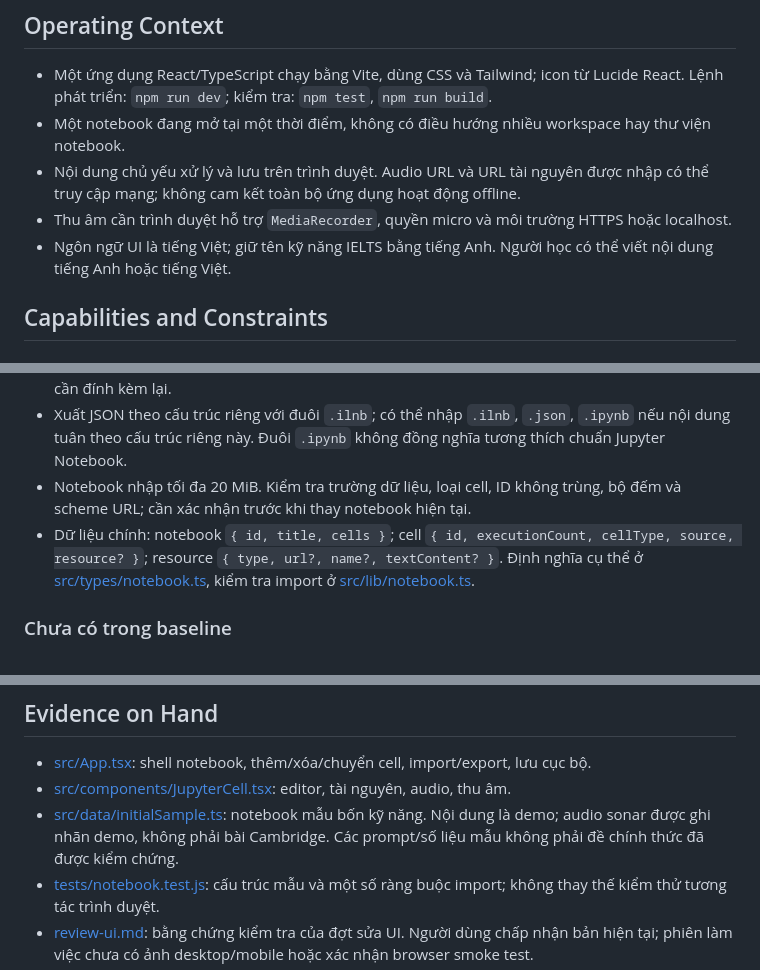
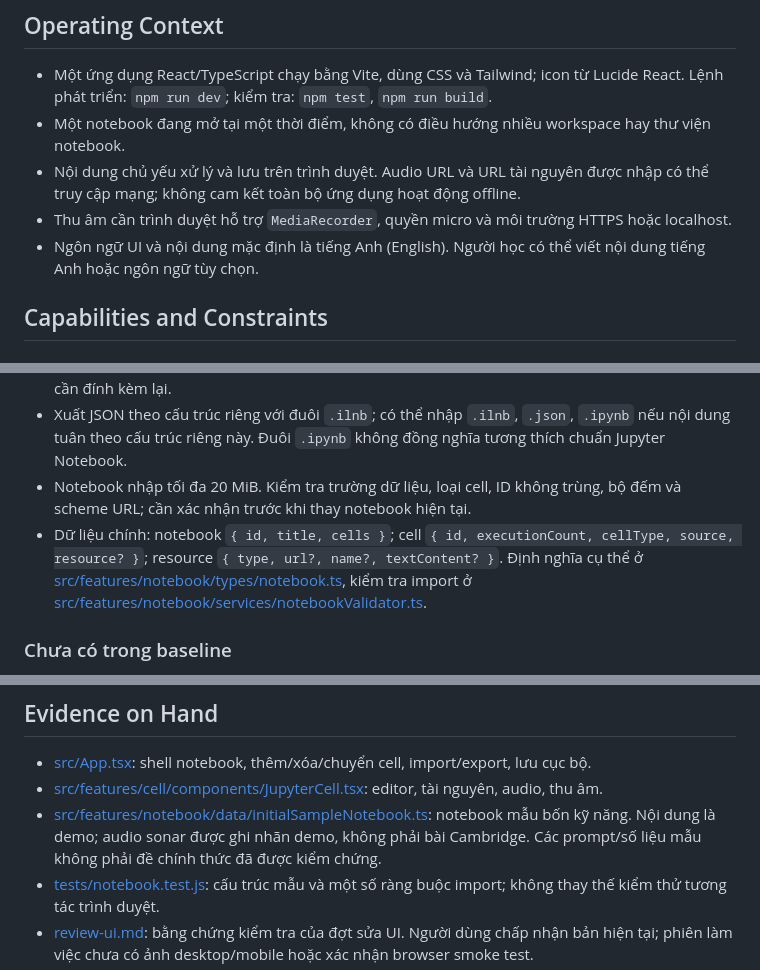
Before and after one commit to DamPhuQuy/EnglishLearner, a Markdown page: PRODUCT.md, 3 parts joined by grey strips. GitHub-like rendering.

Commit message:
docs: update file path references in product and design specifications

```diff
--- a/PRODUCT.md
+++ b/PRODUCT.md
@@ -30,7 +30,7 @@ Mô hình notebook phục vụ luyện ngôn ngữ: Markdown ở bên trái, tà
 - Một notebook đang mở tại một thời điểm, không có điều hướng nhiều workspace hay thư viện notebook.
 - Nội dung chủ yếu xử lý và lưu trên trình duyệt. Audio URL và URL tài nguyên được nhập có thể truy cập mạng; không cam kết toàn bộ ứng dụng hoạt động offline.
 - Thu âm cần trình duyệt hỗ trợ `MediaRecorder`, quyền micro và môi trường HTTPS hoặc localhost.
-- Ngôn ngữ UI là tiếng Việt; giữ tên kỹ năng IELTS bằng tiếng Anh. Người học có thể viết nội dung tiếng Anh hoặc tiếng Việt.
+- Ngôn ngữ UI và nội dung mặc định là tiếng Anh (English). Người học có thể viết nội dung tiếng Anh hoặc ngôn ngữ tùy chọn.
 
 ## Capabilities and Constraints
 
@@ -59,7 +59,7 @@ Mô hình notebook phục vụ luyện ngôn ngữ: Markdown ở bên trái, tà
 - Tệp nhị phân mới dùng data URL; TXT/Markdown lưu nội dung văn bản. Liên kết blob cũ được báo cần đính kèm lại.
 - Xuất JSON theo cấu trúc riêng với đuôi `.ilnb`; có thể nhập `.ilnb`, `.json`, `.ipynb` nếu nội dung tuân theo cấu trúc riêng này. Đuôi `.ipynb` không đồng nghĩa tương thích chuẩn Jupyter Notebook.
 - Notebook nhập tối đa 20 MiB. Kiểm tra trường dữ liệu, loại cell, ID không trùng, bộ đếm và scheme URL; cần xác nhận trước khi thay notebook hiện tại.
-- Dữ liệu chính: notebook `{ id, title, cells }`; cell `{ id, executionCount, cellType, source, resource? }`; resource `{ type, url?, name?, textContent? }`. Định nghĩa cụ thể ở [src/types/notebook.ts](src/types/notebook.ts), kiểm tra import ở [src/lib/notebook.ts](src/lib/notebook.ts).
+- Dữ liệu chính: notebook `{ id, title, cells }`; cell `{ id, executionCount, cellType, source, resource? }`; resource `{ type, url?, name?, textContent? }`. Định nghĩa cụ thể ở [src/features/notebook/types/notebook.ts](src/features/notebook/types/notebook.ts), kiểm tra import ở [src/features/notebook/services/notebookValidator.ts](src/features/notebook/services/notebookValidator.ts).
 
 ### Chưa có trong baseline
 
@@ -72,8 +72,8 @@ Tên hiển thị: **IELTS Notebook**. Giọng điệu trực tiếp, ngắn, h
 ## Evidence on Hand
 
 - [src/App.tsx](src/App.tsx): shell notebook, thêm/xóa/chuyển cell, import/export, lưu cục bộ.
-- [src/components/JupyterCell.tsx](src/components/JupyterCell.tsx): editor, tài nguyên, audio, thu âm.
-- [src/data/initialSample.ts](src/data/initialSample.ts): notebook mẫu bốn kỹ năng. Nội dung là demo; audio sonar được ghi nhãn demo, không phải bài Cambridge. Các prompt/số liệu mẫu không phải đề chính thức đã được kiểm chứng.
+- [src/features/cell/components/JupyterCell.tsx](src/features/cell/components/JupyterCell.tsx): editor, tài nguyên, audio, thu âm.
+- [src/features/notebook/data/initialSampleNotebook.ts](src/features/notebook/data/initialSampleNotebook.ts): notebook mẫu bốn kỹ năng. Nội dung là demo; audio sonar được ghi nhãn demo, không phải bài Cambridge. Các prompt/số liệu mẫu không phải đề chính thức đã được kiểm chứng.
 - [tests/notebook.test.js](tests/notebook.test.js): cấu trúc mẫu và một số ràng buộc import; không thay thế kiểm thử tương tác trình duyệt.
 - [review-ui.md](process/features/active/ielts-notebook-workbench/review-ui.md): bằng chứng kiểm tra của đợt sửa UI. Người dùng chấp nhận bản hiện tại; phiên làm việc chưa có ảnh desktop/mobile hoặc xác nhận browser smoke test.
 - Không có bằng chứng về hiệu quả tăng band, chứng nhận IELTS, tích hợp Cambridge, khách hàng, testimonial hoặc số liệu sử dụng. Không tự thêm các claim này.
```
Also changed, not shown: DESIGN.md (+1 -1 lines).
